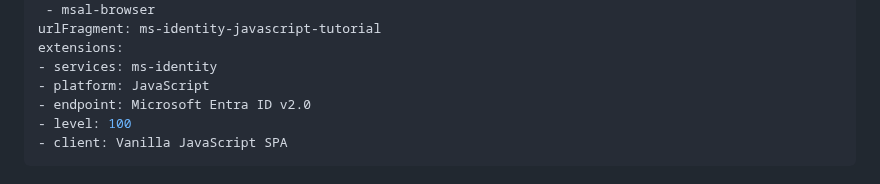
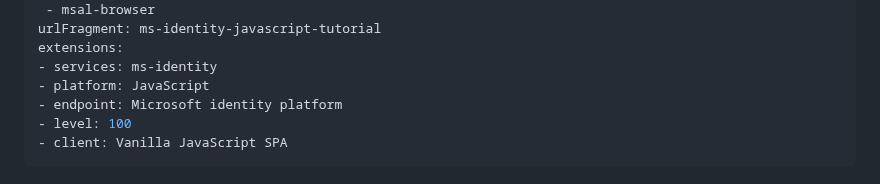
Before and after one commit to Azure-Samples/ms-identity-javascript-tutorial, a Markdown page: 1-Authentication/1-sign-in/README.md, the part around the change. Drawn GitHub-style.

Commit message:
Update 1-Authentication/1-sign-in/README.md
Co-authored-by: Dickson Mwendia <64727760+Dickson-Mwendia@users.noreply.github.com>

```diff
--- a/1-Authentication/1-sign-in/README.md
+++ b/1-Authentication/1-sign-in/README.md
@@ -12,7 +12,7 @@ urlFragment: ms-identity-javascript-tutorial
 extensions:
 - services: ms-identity
 - platform: JavaScript
-- endpoint: Microsoft Entra ID v2.0
+- endpoint: Microsoft identity platform
 - level: 100
 - client: Vanilla JavaScript SPA
 ---
```
